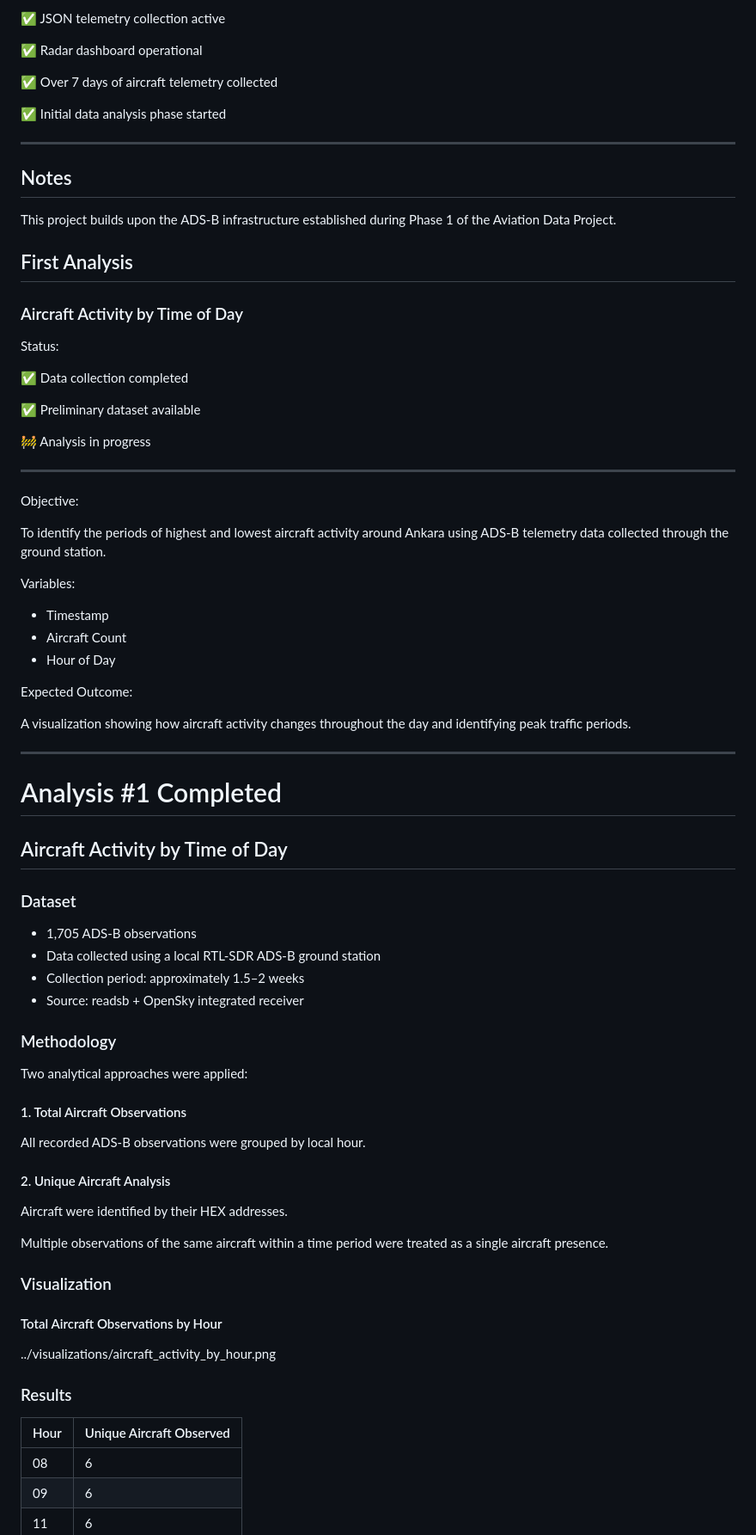
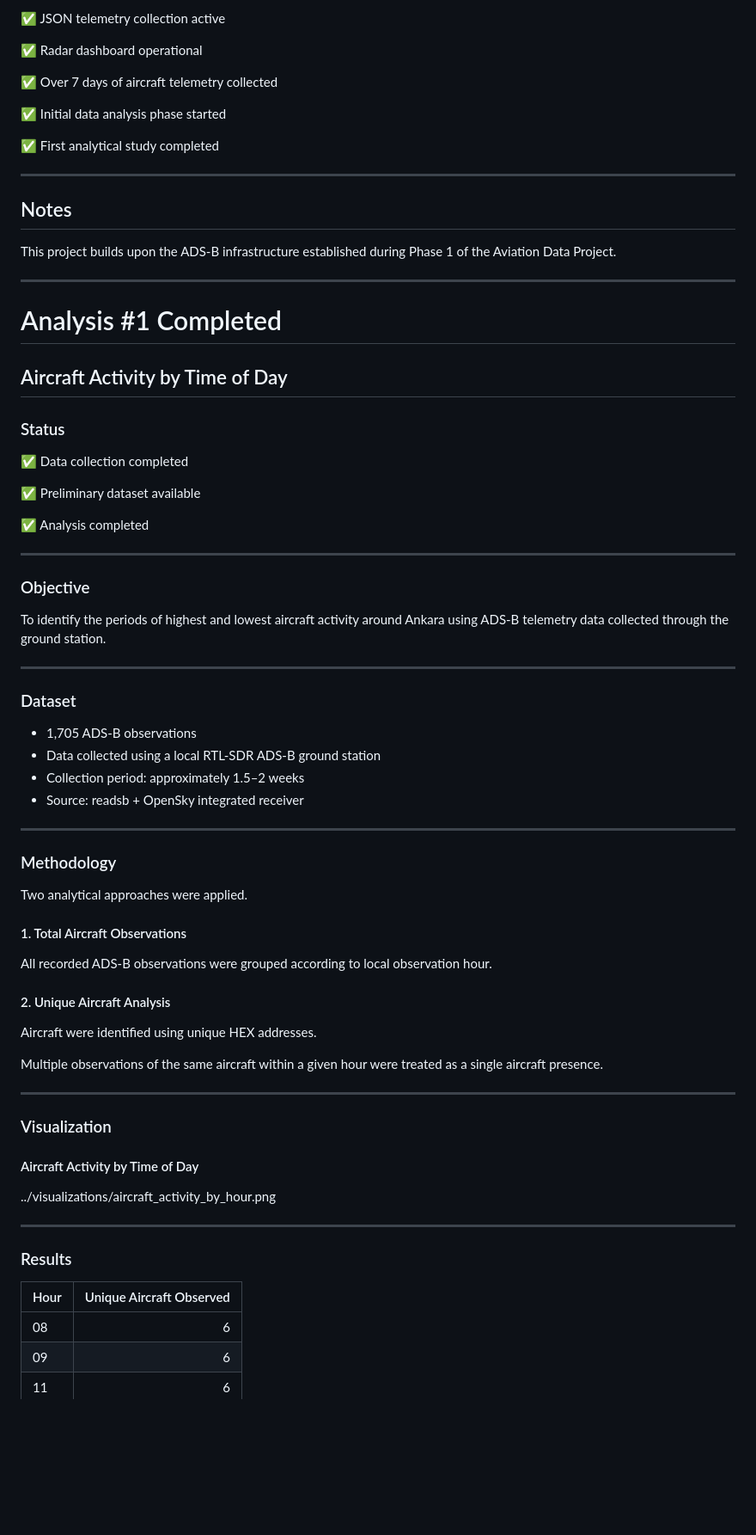
Before and after one commit to Azrailkimdir/Aviation-Data-Project, a Markdown page: reports/Phase-2-Aircraft-Traffic-Analysis-Around-Ankara.md, the part around one of its changes. Shown at 86% size. Drawn GitHub-style; blank space fills up the shorter version.

```diff
--- a/reports/Phase-2-Aircraft-Traffic-Analysis-Around-Ankara.md
+++ b/reports/Phase-2-Aircraft-Traffic-Analysis-Around-Ankara.md
@@ -80,45 +67,35 @@ Data collected through:
 
 ✅ Initial data analysis phase started
 
+✅ First analytical study completed
+
 ---
 
 ## Notes
 
 This project builds upon the ADS-B infrastructure established during Phase 1 of the Aviation Data Project.
 
-## First Analysis
+---
 
-### Aircraft Activity by Time of Day
+# Analysis #1 Completed
 
-Status:
+## Aircraft Activity by Time of Day
+
+### Status
 
 ✅ Data collection completed
 
 ✅ Preliminary dataset available
 
-🚧 Analysis in progress
+✅ Analysis completed
 
 ---
 
-Objective:
+### Objective
 
 To identify the periods of highest and lowest aircraft activity around Ankara using ADS-B telemetry data collected through the ground station.
 
-Variables:
-
-- Timestamp
-- Aircraft Count
-- Hour of Day
-
-Expected Outcome:
-
-A visualization showing how aircraft activity changes throughout the day and identifying peak traffic periods.
-
 ---
-
-# Analysis #1 Completed
-
-## Aircraft Activity by Time of Day
 
 ### Dataset
 
@@ -127,30 +104,36 @@ A visualization showing how aircraft activity changes throughout the day and ide
 - Collection period: approximately 1.5–2 weeks
 - Source: readsb + OpenSky integrated receiver
 
+---
+
 ### Methodology
 
-Two analytical approaches were applied:
+Two analytical approaches were applied.
 
 #### 1. Total Aircraft Observations
 
-All recorded ADS-B observations were grouped by local hour.
+All recorded ADS-B observations were grouped according to local observation hour.
 
 #### 2. Unique Aircraft Analysis
 
-Aircraft were identified by their HEX addresses.
+Aircraft were identified using unique HEX addresses.
 
-Multiple observations of the same aircraft within a time period were treated as a single aircraft presence.
+Multiple observations of the same aircraft within a given hour were treated as a single aircraft presence.
+
+---
 
 ### Visualization
 
-#### Total Aircraft Observations by Hour
+#### Aircraft Activity by Time of Day
 
 ../visualizations/aircraft_activity_by_hour.png
+
+---
 
 ### Results
 
 | Hour | Unique Aircraft Observed |
-|------|--------------------------|
+|--------|--------:|
 | 08 | 6 |
 | 09 | 6 |
 | 11 | 6 |
```
Also changed, not shown: other parts of reports/Phase-2-Aircraft-Traffic-Analysis-Around-Ankara.md (+28 -25 lines).
